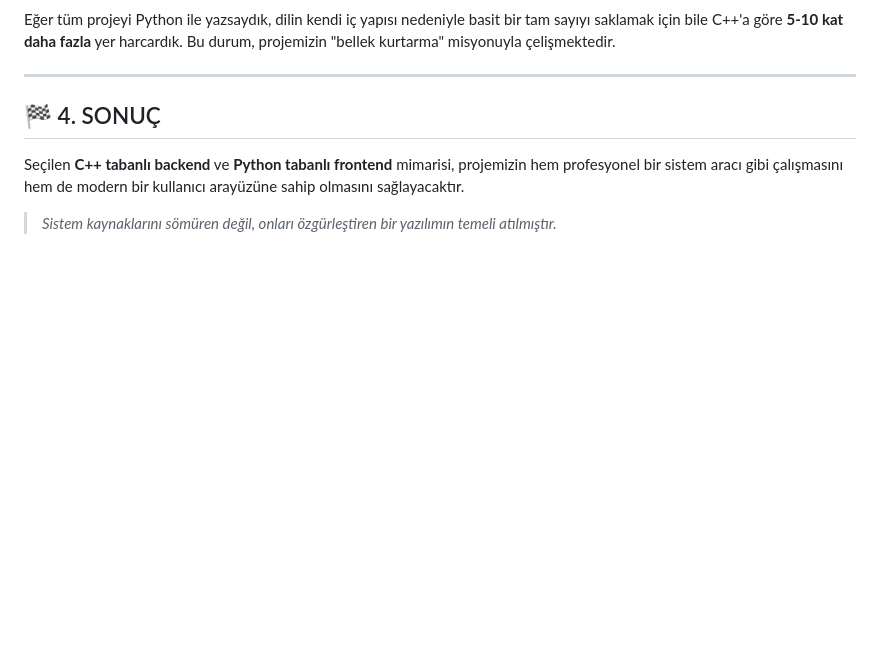
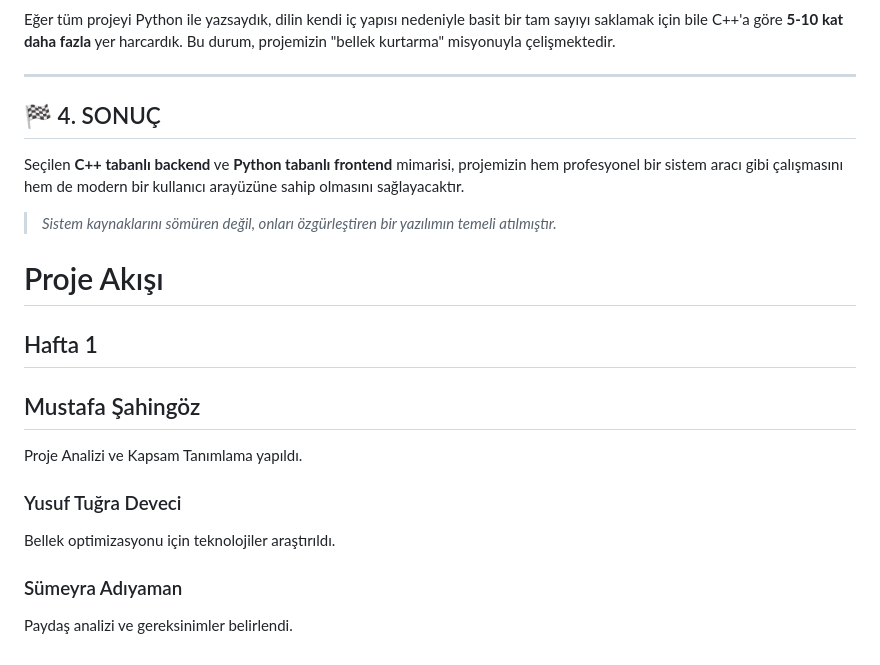
Before and after one commit to Aylin-akagndz/Akilli-Bellek-Yonetimi, a Markdown page: projeakisi.md, the part around the change. GitHub-like rendering; blank space fills up the shorter version.

```diff
--- a/projeakisi.md
+++ b/projeakisi.md
@@ -75,3 +75,19 @@ Eğer tüm projeyi Python ile yazsaydık, dilin kendi iç yapısı nedeniyle bas
 Seçilen **C++ tabanlı backend** ve **Python tabanlı frontend** mimarisi, projemizin hem profesyonel bir sistem aracı gibi çalışmasını hem de modern bir kullanıcı arayüzüne sahip olmasını sağlayacaktır.
 
 > *Sistem kaynaklarını sömüren değil, onları özgürleştiren bir yazılımın temeli atılmıştır.*
+
+
+
+
+# Proje Akışı
+
+## Hafta 1
+
+## Mustafa Şahingöz
+Proje Analizi ve Kapsam Tanımlama yapıldı.
+
+### Yusuf Tuğra Deveci
+Bellek optimizasyonu için teknolojiler araştırıldı.
+
+### Sümeyra Adıyaman
+Paydaş analizi ve gereksinimler belirlendi.
```
